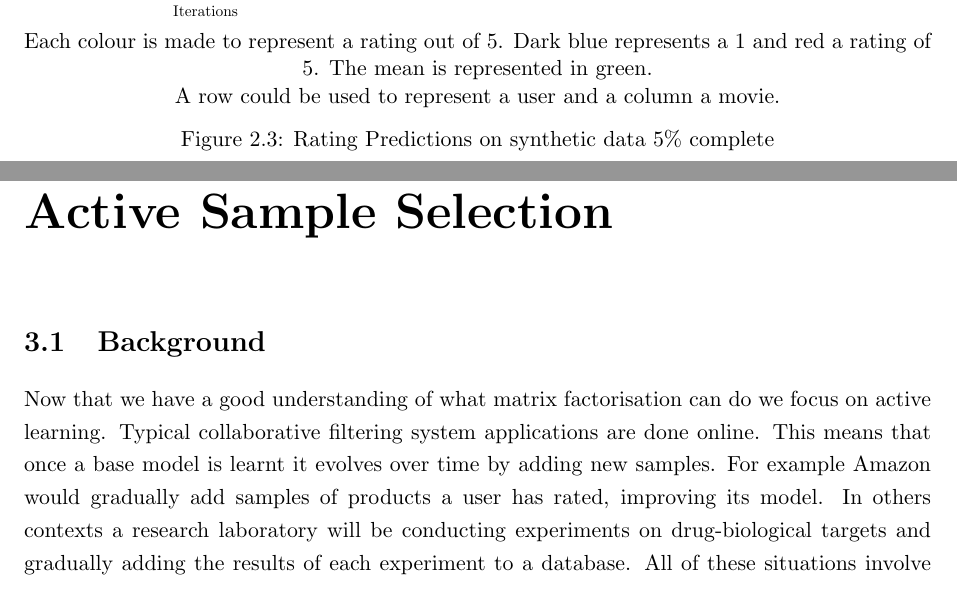
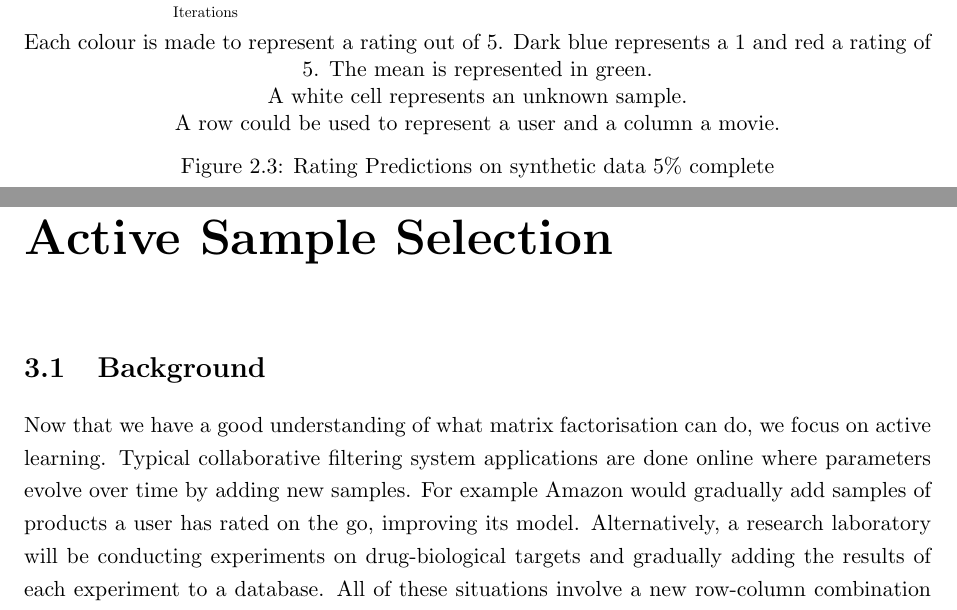
Before and after one commit to sg3510/al_proj, a LaTeX thesis (Report/thesis.tex, which reads Report/Chapter1/chapter1.tex, Report/Chapter2/chapter2.tex): two parts of pages 21 and 28 of 81, joined at a grey line, cut so that both start at the same text. Compiled offline with pdfLaTeX.

Commit message:
Active Sampling Explanation

```diff
--- a/Report/Chapter1/chapter1.tex
+++ b/Report/Chapter1/chapter1.tex
@@ -273,6 +273,8 @@ To understand what may be best to use, we test each type of algorithm on a datas
     \resizebox{\textwidth}{!}{\input{Chapter1/Chapter1Figs/5pcmatrix.tikz}}
     Each colour is made to represent a rating out of 5. Dark blue represents a 1 and red a rating of 5. The mean is represented in green.
 
+    A white cell represents an unknown sample.
+
     A row could be used to represent a user and a column a movie.
     \caption{Rating Predictions on synthetic data 5\% complete}
      \label{fig:5pcmat}
--- a/Report/Chapter2/chapter2.tex
+++ b/Report/Chapter2/chapter2.tex
@@ -8,7 +8,7 @@
 \section{Background}
 
 %\markboth{\MakeUppercase{\thechapter. My Second Chapter }}
-Now that we have a good understanding of what matrix factorisation can do we focus on active learning. Typical collaborative filtering system applications are done online. This means that once a base model is learnt it evolves over time by adding new samples. For example Amazon would gradually add samples of products a user has rated, improving its model. In others contexts a research laboratory will be conducting experiments on drug-biological targets and gradually adding the results of each experiment to a database. All of these situations involve a new row-column combination being sampled. Choosing the new sample can be a matter of human judgement but cannot guarantee model improvement. Active sample selection is the process of intelligently selecting a new sample that best increases the models performance.
+Now that we have a good understanding of what matrix factorisation can do, we focus on active learning. Typical collaborative filtering system applications are done online where parameters evolve over time by adding new samples. For example Amazon would gradually add samples of products a user has rated on the go, improving its model. Alternatively, a research laboratory will be conducting experiments on drug-biological targets and gradually adding the results of each experiment to a database. All of these situations involve a new row-column combination being sampled. Choosing the new sample can be a matter of human judgement but cannot guarantee model improvement. Active sample selection is the process of intelligently selecting a new sample that best increases the models performance.
 
 %\begin{figure}[!htbp]
 \begin{figure}[H]
```
Also changed, not shown: Report/thesis.pdf, Report/Chapter1/chapter1.tex (6 more changed lines), 1 other file.
